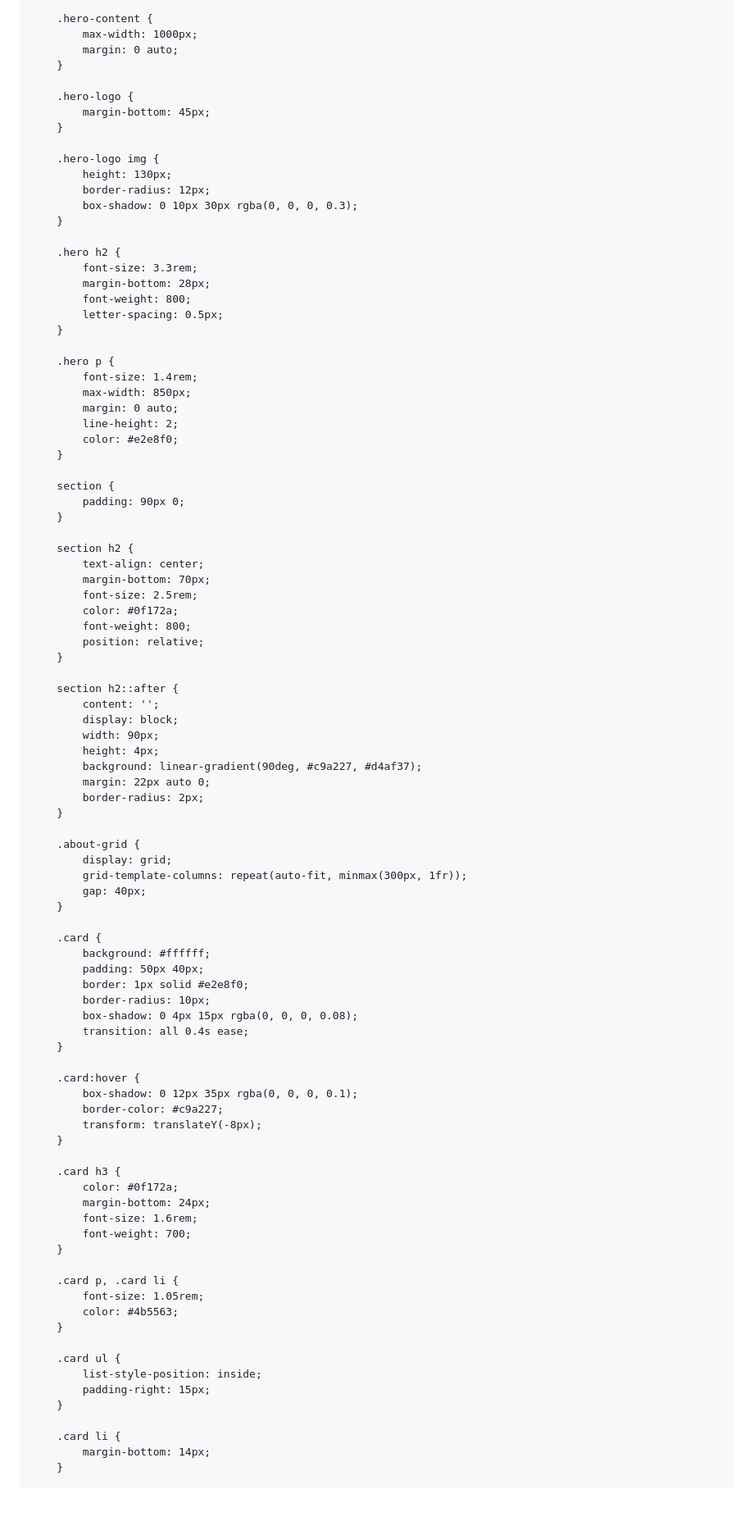
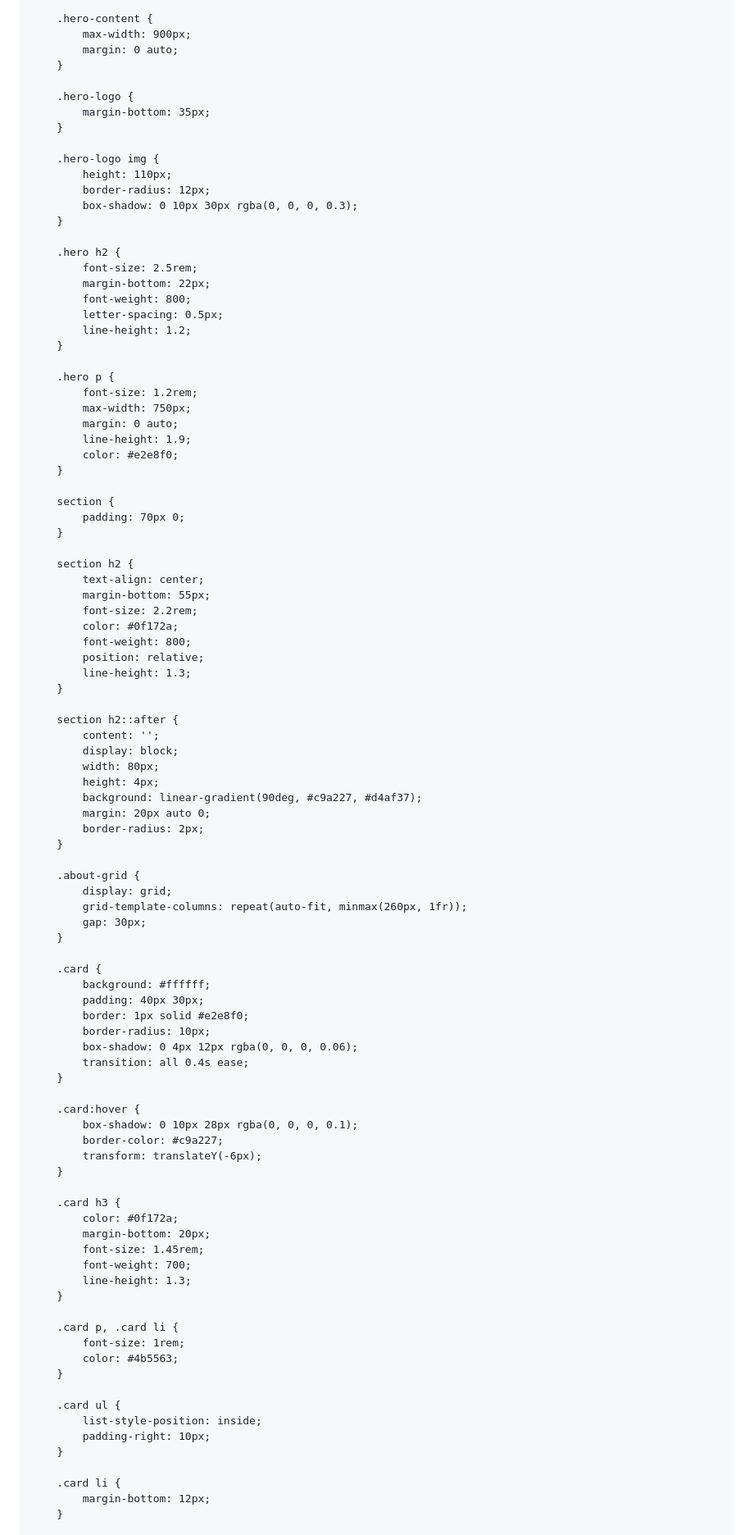
Before and after one commit to saeedtsb2266-cloud/MCPGCE, a Markdown page: README.md, the part around one of its changes. Shown at 82% size. Rendered like a GitHub page; blank space fills up the shorter version.

```diff
--- a/README.md
+++ b/README.md
@@ -102,98 +110,101 @@
         }
 
         .hero-content {
-            max-width: 1000px;
+            max-width: 900px;
             margin: 0 auto;
         }
 
         .hero-logo {
-            margin-bottom: 45px;
+            margin-bottom: 35px;
         }
 
         .hero-logo img {
-            height: 130px;
+            height: 110px;
             border-radius: 12px;
             box-shadow: 0 10px 30px rgba(0, 0, 0, 0.3);
         }
 
         .hero h2 {
-            font-size: 3.3rem;
-            margin-bottom: 28px;
+            font-size: 2.5rem;
+            margin-bottom: 22px;
             font-weight: 800;
             letter-spacing: 0.5px;
+            line-height: 1.2;
         }
 
         .hero p {
-            font-size: 1.4rem;
-            max-width: 850px;
+            font-size: 1.2rem;
+            max-width: 750px;
             margin: 0 auto;
-            line-height: 2;
+            line-height: 1.9;
             color: #e2e8f0;
         }
 
         section {
-            padding: 90px 0;
+            padding: 70px 0;
         }
 
         section h2 {
             text-align: center;
-            margin-bottom: 70px;
-            font-size: 2.5rem;
+            margin-bottom: 55px;
+            font-size: 2.2rem;
             color: #0f172a;
             font-weight: 800;
             position: relative;
+            line-height: 1.3;
         }
 
         section h2::after {
             content: '';
             display: block;
-            width: 90px;
+            width: 80px;
             height: 4px;
             background: linear-gradient(90deg, #c9a227, #d4af37);
-            margin: 22px auto 0;
+            margin: 20px auto 0;
             border-radius: 2px;
         }
 
         .about-grid {
             display: grid;
-            grid-template-columns: repeat(auto-fit, minmax(300px, 1fr));
-            gap: 40px;
+            grid-template-columns: repeat(auto-fit, minmax(260px, 1fr));
+            gap: 30px;
         }
 
         .card {
             background: #ffffff;
-            padding: 50px 40px;
+            padding: 40px 30px;
             border: 1px solid #e2e8f0;
             border-radius: 10px;
-            box-shadow: 0 4px 15px rgba(0, 0, 0, 0.08);
+            box-shadow: 0 4px 12px rgba(0, 0, 0, 0.06);
             transition: all 0.4s ease;
         }
 
         .card:hover {
-            box-shadow: 0 12px 35px rgba(0, 0, 0, 0.1);
+            box-shadow: 0 10px 28px rgba(0, 0, 0, 0.1);
             border-color: #c9a227;
-            transform: translateY(-8px);
+            transform: translateY(-6px);
         }
 
         .card h3 {
             color: #0f172a;
-            margin-bottom: 24px;
-            font-size: 1.6rem;
+            margin-bottom: 20px;
+            font-size: 1.45rem;
             font-weight: 700;
+            line-height: 1.3;
         }
 
         .card p, .card li {
-            font-size: 1.05rem;
+            font-size: 1rem;
             color: #4b5563;
         }
 
         .card ul {
             list-style-position: inside;
-            padding-right: 15px;
+            padding-right: 10px;
         }
 
         .card li {
-            margin-bottom: 14px;
+            margin-bottom: 12px;
         }
 
         .services-grid {
```
Also changed, not shown: other parts of README.md (+196 -57 lines).
